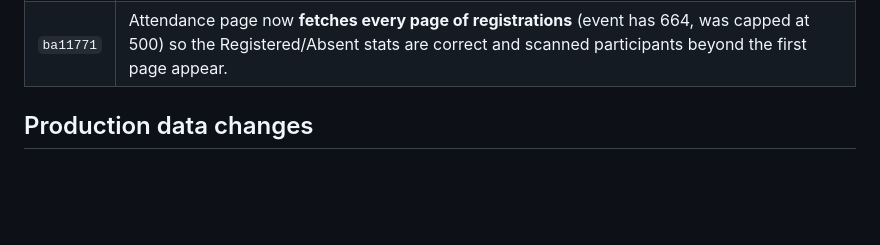
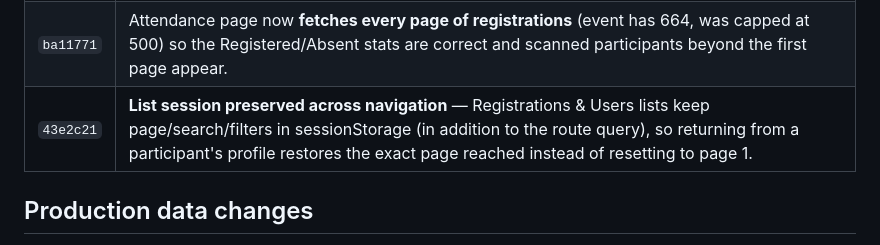
Before and after one commit to Davis1406/ecsaconm_events, a Markdown page: HANDOFF.md, the part around the change. Drawn GitHub-style; blank space fills up the shorter version.

Commit message:
Update handoff notes with list session preservation

```diff
--- a/HANDOFF.md
+++ b/HANDOFF.md
@@ -41,6 +41,7 @@ Everything below is **committed and deployed** to production unless flagged
 | `d362446` | **Attendance page reworked**: removed the event-day filter so any scan (incl. pre-event test scans) previews; background polling is silent (no spinner flash). Added **admin delete controls** — per-row delete of a participant's records and a "Clear All" button backed by new `DELETE /event_attendance/events/{event_id}/attendance`. Both delete endpoints now require `ADMIN_DASHBOARD`. Deleted stale Aug 21 test record. |
 | `54c66fb` | Attendance table now **lists only scanned participants** (not all registrations) and day columns include any attendance date outside the event range (e.g. 11 Sept test scans), so each person's attended dates show checked. |
 | `ba11771` | Attendance page now **fetches every page of registrations** (event has 664, was capped at 500) so the Registered/Absent stats are correct and scanned participants beyond the first page appear. |
+| `43e2c21` | **List session preserved across navigation** — Registrations & Users lists keep page/search/filters in sessionStorage (in addition to the route query), so returning from a participant's profile restores the exact page reached instead of resetting to page 1. |
 
 ## Production data changes
 
```
